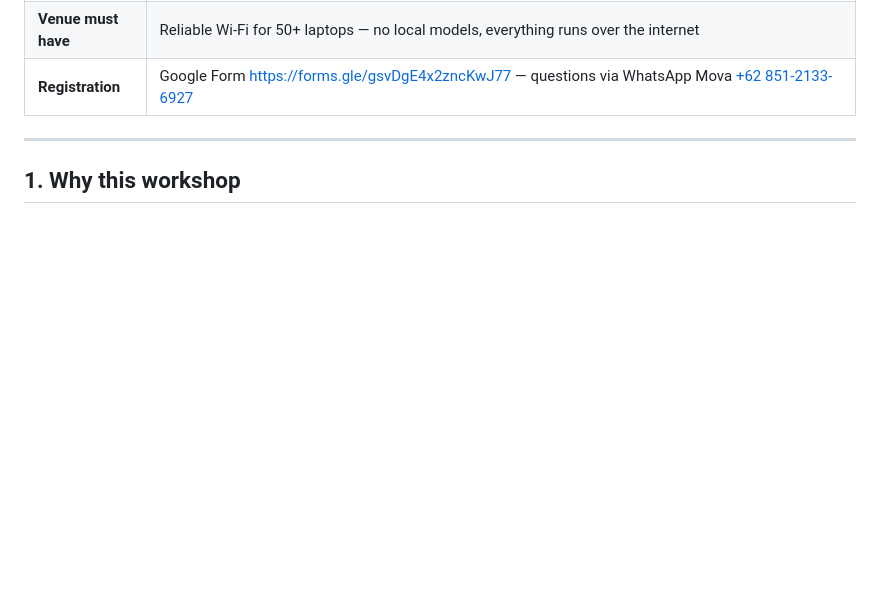
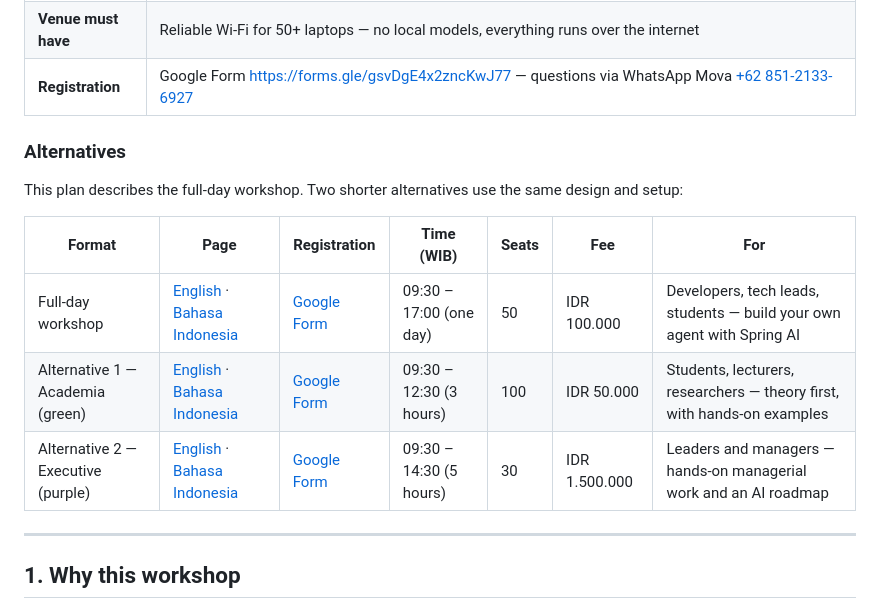
Before and after one commit to lofidewanto/ai-or-die, a Markdown page: workshop-jakarta-2026-11/README.md, the part around the change. Rendered like a GitHub page; blank space fills up the shorter version.

```diff
--- a/workshop-jakarta-2026-11/README.md
+++ b/workshop-jakarta-2026-11/README.md
@@ -15,6 +15,16 @@
 | **Prerequisite** | Your own laptop with **OpenCode** (free OpenCode Zen models or free NVIDIA models from build.nvidia.com) **or Claude Code** (Claude models such as Opus) installed — see [participant-setup.md](participant-setup.md) (in Bahasa Indonesia) |
 | **Venue must have** | Reliable Wi-Fi for 50+ laptops — no local models, everything runs over the internet |
 | **Registration** | Google Form <https://forms.gle/gsvDgE4x2zncKwJ77> — questions via WhatsApp Mova [+62 851-2133-6927](https://wa.me/6285121336927) |
+
+### Alternatives
+
+This plan describes the full-day workshop. Two shorter alternatives use the same design and setup:
+
+| Format | Page | Registration | Time (WIB) | Seats | Fee | For |
+|---|---|---|---|---|---|---|
+| Full-day workshop | [English](https://lofidewanto.github.io/ai-or-die/workshop-jakarta-2026-11/) · [Bahasa Indonesia](https://lofidewanto.github.io/ai-or-die/workshop-jakarta-2026-11/?lang=id) | [Google Form](https://forms.gle/gsvDgE4x2zncKwJ77) | 09:30 – 17:00 (one day) | 50 | IDR 100.000 | Developers, tech leads, students — build your own agent with Spring AI |
+| Alternative 1 — Academia (green) | [English](https://lofidewanto.github.io/ai-or-die/workshop-jakarta-2026-11-academia/) · [Bahasa Indonesia](https://lofidewanto.github.io/ai-or-die/workshop-jakarta-2026-11-academia/?lang=id) | [Google Form](https://forms.gle/AsKs1reZgAb57D8z9) | 09:30 – 12:30 (3 hours) | 100 | IDR 50.000 | Students, lecturers, researchers — theory first, with hands-on examples |
+| Alternative 2 — Executive (purple) | [English](https://lofidewanto.github.io/ai-or-die/workshop-jakarta-2026-11-executive/) · [Bahasa Indonesia](https://lofidewanto.github.io/ai-or-die/workshop-jakarta-2026-11-executive/?lang=id) | [Google Form](https://forms.gle/ojSTAxPxdameJVgaA) | 09:30 – 14:30 (5 hours) | 30 | IDR 1.500.000 | Leaders and managers — hands-on managerial work and an AI roadmap |
 
 ---
 
```
Also changed, not shown: README.md (+10 -0 lines).
